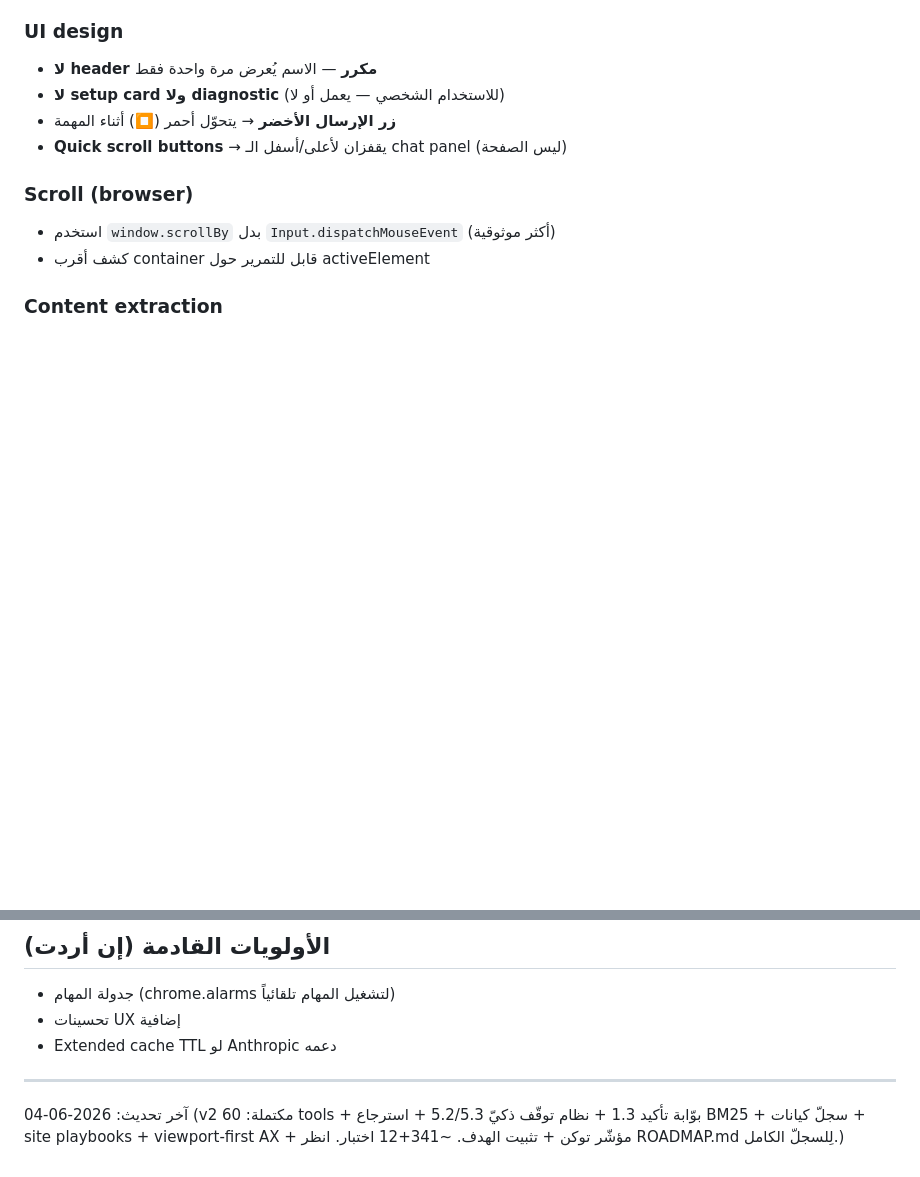
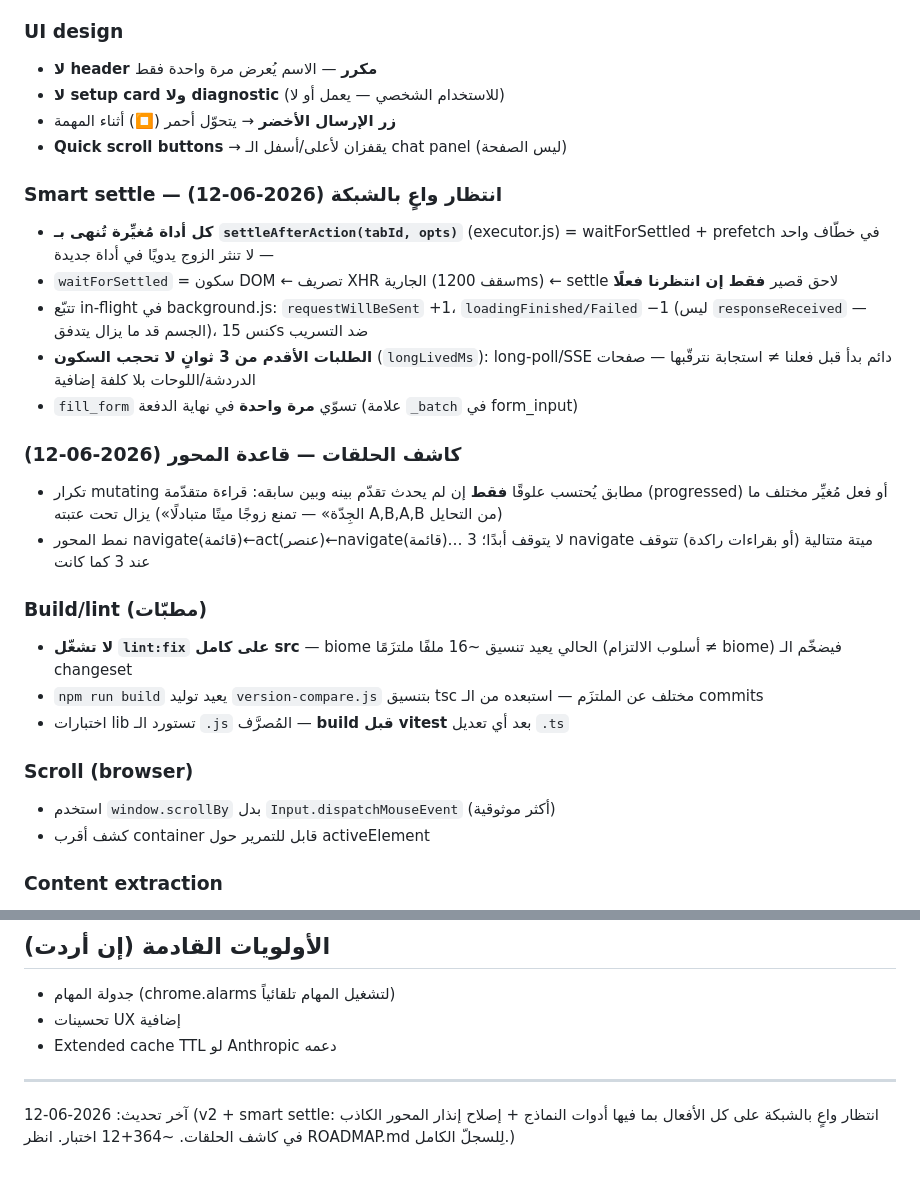
Before and after one commit to alfifix10/claude-companion, a Markdown page: CLAUDE.md, 2 parts joined by grey strips. Rendered like a GitHub page; blank space fills up the shorter version.

Commit message:
docs(claude-md): smart-settle + hub-rule lessons, build/lint pitfalls
Records the new invariants where the next session will look first:
every mutating tool must end with settleAfterAction; requests older than
3s never veto idleness; fill_form settles once per batch; the loop
detector hub rule and freshness guard; and the two tooling traps that bit
this session (wholesale lint:fix reformats committed files; npm run build
regenerates version-compare.js with foreign formatting).

Co-Authored-By: Claude Fable 5 <noreply@anthropic.com>

```diff
--- a/CLAUDE.md
+++ b/CLAUDE.md
@@ -188,6 +188,22 @@ Side Panel (UI) ─ Service Worker ─ Native Host (Node) ─┬── claude CL
 - **زر الإرسال الأخضر** → يتحوّل أحمر (⏹) أثناء المهمة
 - **Quick scroll buttons** → يقفزان لأعلى/أسفل الـ chat panel (ليس الصفحة)
 
+### Smart settle — انتظار واعٍ بالشبكة (2026-06-12)
+- **كل أداة مُغيِّرة تُنهى بـ `settleAfterAction(tabId, opts)`** (executor.js) = waitForSettled + prefetch في خطّاف واحد — لا تنثر الزوج يدويًا في أداة جديدة
+- `waitForSettled` = سكون DOM ← تصريف XHR الجارية (سقف 1200ms) ← settle لاحق قصير **فقط إن انتظرنا فعلًا**
+- تتبّع in-flight في background.js: `requestWillBeSent` +1، `loadingFinished/Failed` −1 (ليس `responseReceived` — الجسم قد ما يزال يتدفق)، كنس 15s ضد التسريب
+- **الطلبات الأقدم من 3 ثوانٍ لا تحجب السكون** (`longLivedMs`): long-poll/SSE دائم بدأ قبل فعلنا ≠ استجابة نترقّبها — صفحات الدردشة/اللوحات بلا كلفة إضافية
+- `fill_form` تسوّي **مرة واحدة** في نهاية الدفعة (علامة `_batch` في form_input)
+
+### كاشف الحلقات — قاعدة المحور (2026-06-12)
+- تكرار mutating مطابق يُحتسب علوقًا **فقط** إن لم يحدث تقدّم بينه وبين سابقه: قراءة متقدّمة (progressed) أو فعل مُغيِّر مختلف ما يزال تحت عتبته («الجِدّة» — تمنع زوجًا ميتًا متبادلًا A,B,A,B من التحايل)
+- نمط المحور navigate(قائمة)←act(عنصر)←navigate(قائمة)… لا يتوقف أبدًا؛ 3 navigate ميتة متتالية (أو بقراءات راكدة) تتوقف عند 3 كما كانت
+
+### Build/lint (مطبّات)
+- **لا تشغّل `lint:fix` على كامل src** — biome الحالي يعيد تنسيق ~16 ملفًا ملتزَمًا (أسلوب الالتزام ≠ biome) فيضخّم الـ changeset
+- `npm run build` يعيد توليد `version-compare.js` بتنسيق tsc مختلف عن الملتزَم — استبعده من الـ commits
+- اختبارات lib تستورد الـ `.js` المُصرَّف — **build قبل vitest** بعد أي تعديل `.ts`
+
 ### Scroll (browser)
 - استخدم `window.scrollBy` بدل `Input.dispatchMouseEvent` (أكثر موثوقية)
 - كشف أقرب container قابل للتمرير حول activeElement
@@ -249,4 +265,4 @@ claude-companion/
 - Extended cache TTL لو Anthropic دعمه
 
 ---
-آخر تحديث: 2026-06-04 (v2 مكتملة: 60 tools + بوّابة تأكيد 1.3 + نظام توقّف ذكيّ 5.2/5.3 + استرجاع BM25 + سجلّ كيانات + site playbooks + viewport-first AX + مؤشّر توكن + تثبيت الهدف. ~341+12 اختبار. انظر ROADMAP.md لِلسجلّ الكامل.)
+آخر تحديث: 2026-06-12 (v2 + smart settle: انتظار واعٍ بالشبكة على كل الأفعال بما فيها أدوات النماذج + إصلاح إنذار المحور الكاذب في كاشف الحلقات. ~364+12 اختبار. انظر ROADMAP.md لِلسجلّ الكامل.)
```
